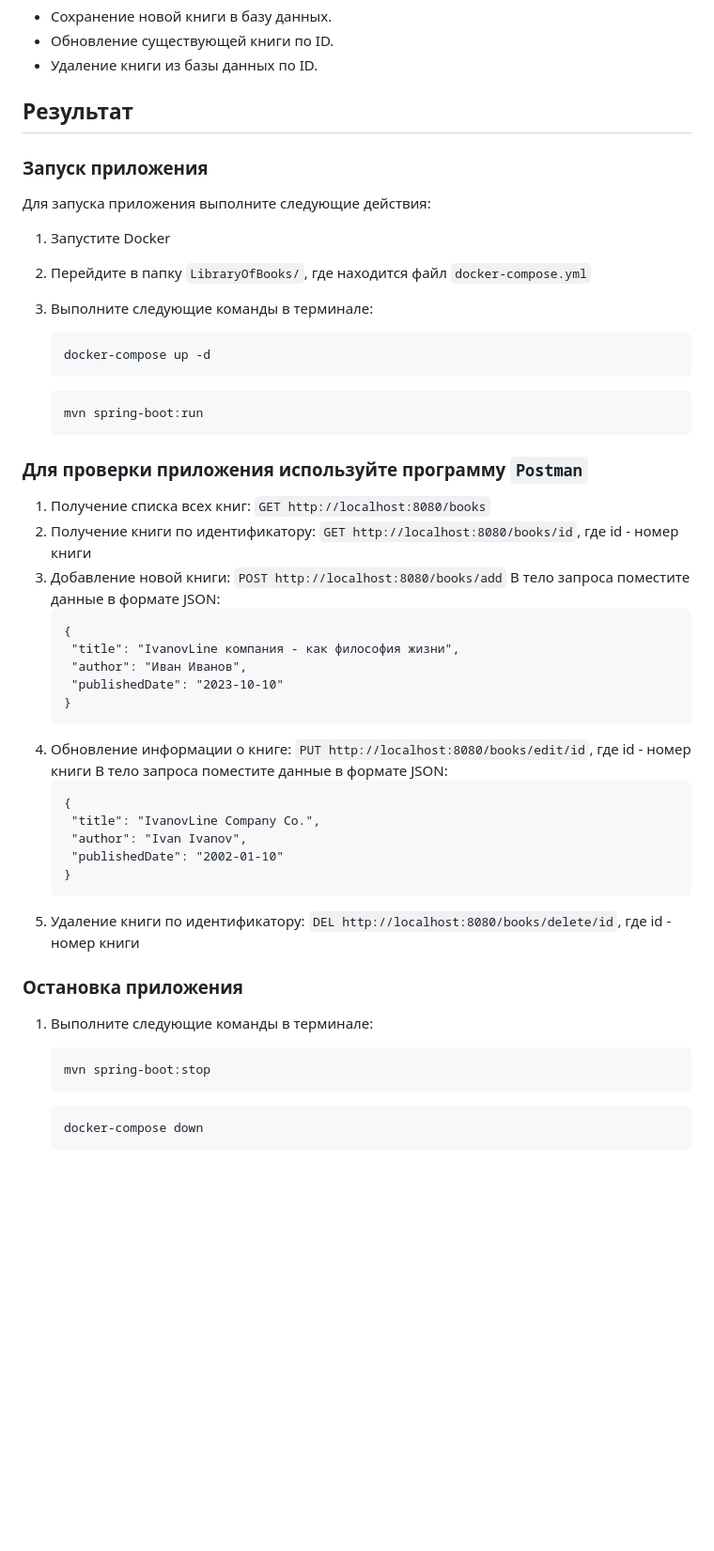
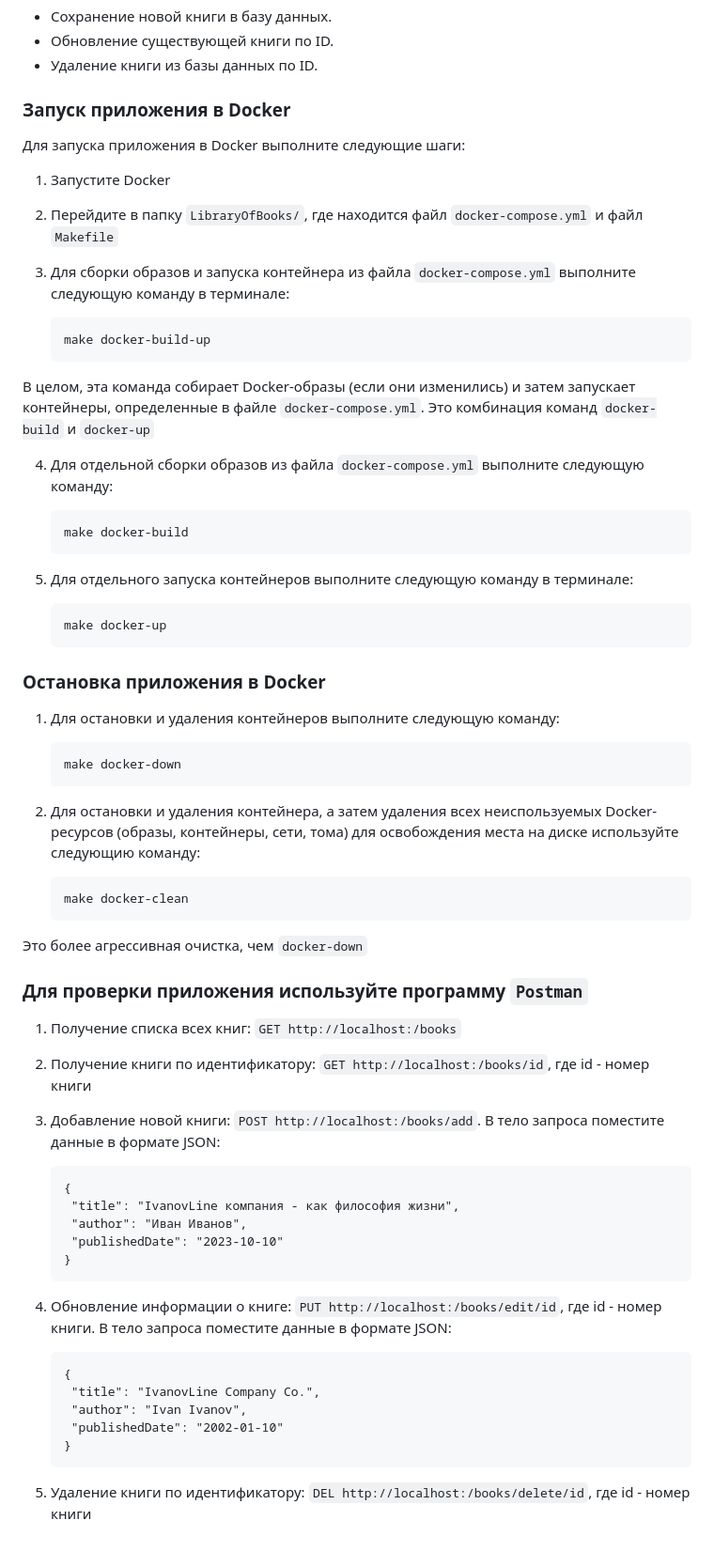
Before and after one commit to m3mpm/LibraryOfBooks, a Markdown page: README.md, the part around the change. Shown: that part at 94% size. Rendered like a GitHub page; blank space fills up the shorter version.

````diff
--- a/README.md
+++ b/README.md
@@ -24,29 +24,53 @@ RabbitMQ должен быть настроен для отправки сооб
 - Обновление существующей книги по ID.
 - Удаление книги из базы данных по ID.
 
-## Результат
+### Запуск приложения в Docker
 
-### Запуск приложения
+Для запуска приложения в Docker выполните следующие шаги:
 
-Для запуска приложения выполните следующие действия:
 1. Запустите Docker
-2. Перейдите в папку `LibraryOfBooks/`, где находится файл `docker-compose.yml`
-3. Выполните следующие команды в терминале:
+2. Перейдите в папку `LibraryOfBooks/`, где находится файл `docker-compose.yml` и файл `Makefile`
+3. Для сборки образов и запуска контейнера из файла `docker-compose.yml` выполните следующую команду в терминале:
 
    ```bash
-   docker-compose up -d
+   make docker-build-up
    ```
 
+В целом, эта команда собирает Docker-образы (если они изменились) и затем запускает контейнеры, определенные в файле `docker-compose.yml`. Это комбинация команд `docker-build` и `docker-up`
+
+4. Для отдельной сборки образов из файла `docker-compose.yml` выполните следующую команду:
+
    ```bash
-   mvn spring-boot:run
+   make docker-build
    ```
+5. Для отдельного запуска контейнеров выполните следующую команду в терминале:
+
+   ```bash
+   make docker-up
+   ```
+
+### Остановка приложения в Docker
+
+1. Для остановки и удаления контейнеров выполните следующую команду:
+
+   ```bash
+   make docker-down
+   ```
+
+2. Для остановки и удаления контейнера, а затем удаления всех неиспользуемых Docker-ресурсов (образы, контейнеры, сети, тома) для освобождения места на диске используйте следующию команду:
+
+   ```bash
+   make docker-clean
+   ```
+
+Это более агрессивная очистка, чем `docker-down`
 
 ### Для проверки приложения используйте программу `Postman`
 
-1. Получение списка всех книг: `GET http://localhost:8080/books`
-2. Получение книги по идентификатору: `GET http://localhost:8080/books/id`, где id - номер книги
-3. Добавление новой книги: `POST http://localhost:8080/books/add`
-   В тело запроса поместите данные в формате JSON:
+1. Получение списка всех книг: `GET http://localhost:/books`
+2. Получение книги по идентификатору: `GET http://localhost:/books/id`, где id - номер книги
+3. Добавление новой книги: `POST http://localhost:/books/add`. В тело запроса поместите данные в формате JSON:
+
    ```
    {
     "title": "IvanovLine компания - как философия жизни",
@@ -54,8 +78,9 @@ RabbitMQ должен быть настроен для отправки сооб
     "publishedDate": "2023-10-10"
    }
    ```
-4. Обновление информации о книге: `PUT http://localhost:8080/books/edit/id`, где id - номер книги
-   В тело запроса поместите данные в формате JSON:
+
+4. Обновление информации о книге: `PUT http://localhost:/books/edit/id`, где id - номер книги. В тело запроса поместите данные в формате JSON:
+
    ```
    {
     "title": "IvanovLine Company Co.",
@@ -63,16 +88,5 @@ RabbitMQ должен быть настроен для отправки сооб
     "publishedDate": "2002-01-10"
    }
    ```
-5. Удаление книги по идентификатору: `DEL http://localhost:8080/books/delete/id`, где id - номер книги
 
-### Остановка приложения
-
-1. Выполните следующие команды в терминале:
-
-   ```bash
-   mvn spring-boot:stop
-   ```
-
-   ```bash
-   docker-compose down
-   ```
+5. Удаление книги по идентификатору: `DEL http://localhost:/books/delete/id`, где id - номер книги
````
